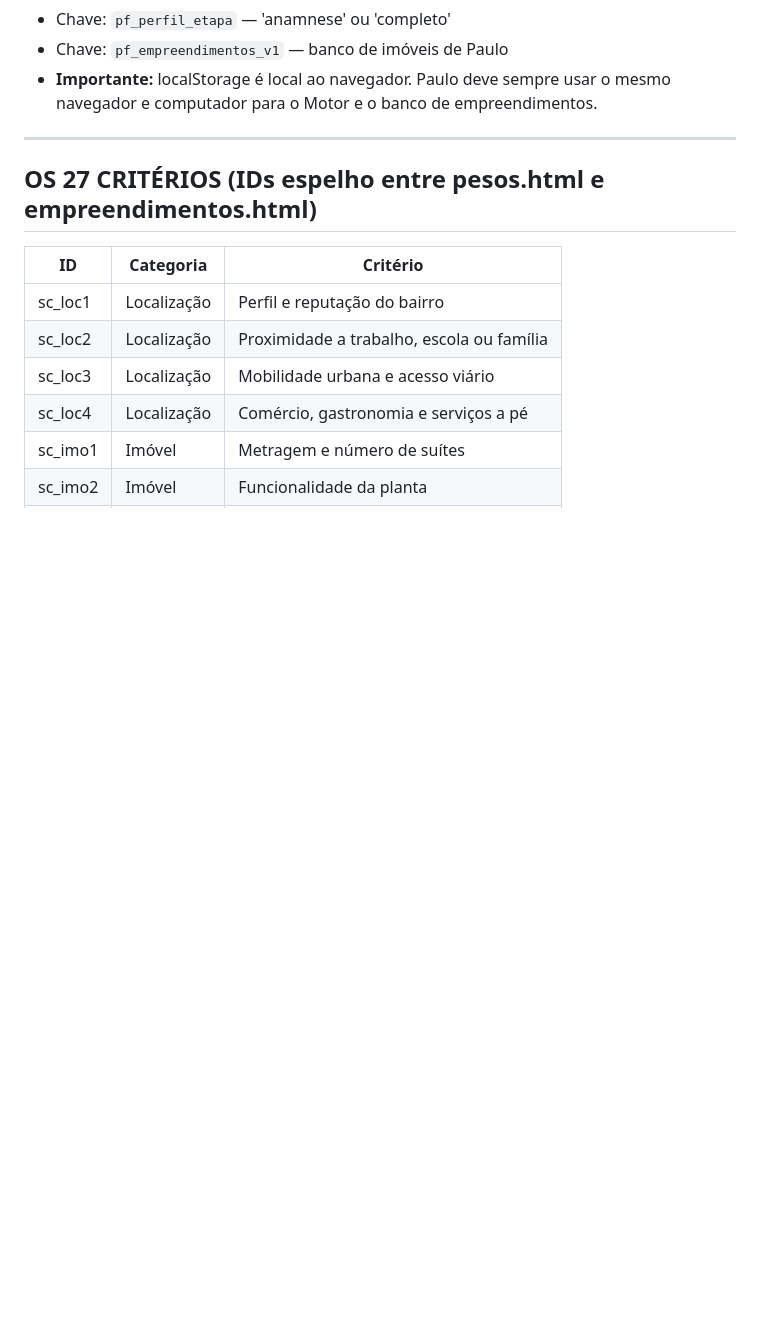
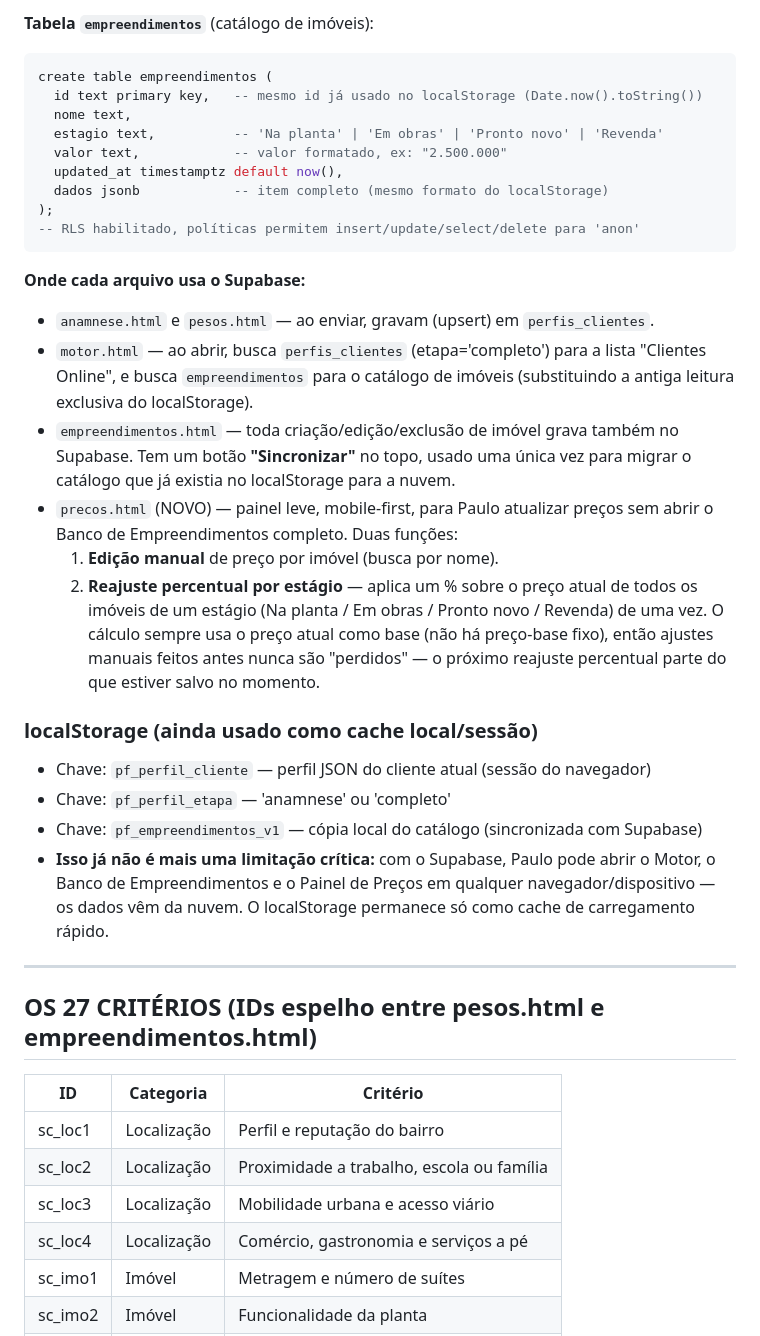
Before and after one commit to paulofranca-sp/paulofranca, a Markdown page: CONTEXTO-PROJETO.md, the part around one of its changes. Drawn GitHub-style; blank space fills up the shorter version.

````diff
--- a/CONTEXTO-PROJETO.md
+++ b/CONTEXTO-PROJETO.md
@@ -62,6 +97,29 @@ Paulo abre motor.html
+**Tabela `empreendimentos`** (catálogo de imóveis):
+```sql
+create table empreendimentos (
+  id text primary key,   -- mesmo id já usado no localStorage (Date.now().toString())
+  nome text,
+  estagio text,          -- 'Na planta' | 'Em obras' | 'Pronto novo' | 'Revenda'
+  valor text,            -- valor formatado, ex: "2.500.000"
+  updated_at timestamptz default now(),
+  dados jsonb            -- item completo (mesmo formato do localStorage)
+);
+-- RLS habilitado, políticas permitem insert/update/select/delete para 'anon'
+```
+
+**Onde cada arquivo usa o Supabase:**
+- `anamnese.html` e `pesos.html` — ao enviar, gravam (upsert) em `perfis_clientes`.
+- `motor.html` — ao abrir, busca `perfis_clientes` (etapa='completo') para a lista "Clientes Online", e busca `empreendimentos` para o catálogo de imóveis (substituindo a antiga leitura exclusiva do localStorage).
+- `empreendimentos.html` — toda criação/edição/exclusão de imóvel grava também no Supabase. Tem um botão **"Sincronizar"** no topo, usado uma única vez para migrar o catálogo que já existia no localStorage para a nuvem.
+- `precos.html` (NOVO) — painel leve, mobile-first, para Paulo atualizar preços sem abrir o Banco de Empreendimentos completo. Duas funções:
+  1. **Edição manual** de preço por imóvel (busca por nome).
+  2. **Reajuste percentual por estágio** — aplica um % sobre o preço atual de todos os imóveis de um estágio (Na planta / Em obras / Pronto novo / Revenda) de uma vez. O cálculo sempre usa o preço atual como base (não há preço-base fixo), então ajustes manuais feitos antes nunca são "perdidos" — o próximo reajuste percentual parte do que estiver salvo no momento.
+
+### localStorage (ainda usado como cache local/sessão)
+- Chave: `pf_perfil_cliente` — perfil JSON do cliente atual (sessão do navegador)
 - Chave: `pf_perfil_etapa` — 'anamnese' ou 'completo'
-- Chave: `pf_empreendimentos_v1` — banco de imóveis de Paulo
-- **Importante:** localStorage é local ao navegador. Paulo deve sempre usar o mesmo navegador e computador para o Motor e o banco de empreendimentos.
+- Chave: `pf_empreendimentos_v1` — cópia local do catálogo (sincronizada com Supabase)
+- **Isso já não é mais uma limitação crítica:** com o Supabase, Paulo pode abrir o Motor, o Banco de Empreendimentos e o Painel de Preços em qualquer navegador/dispositivo — os dados vêm da nuvem. O localStorage permanece só como cache de carregamento rápido.
 
 ---
 
````
Also changed, not shown: other parts of CONTEXTO-PROJETO.md (+56 -13 lines).
